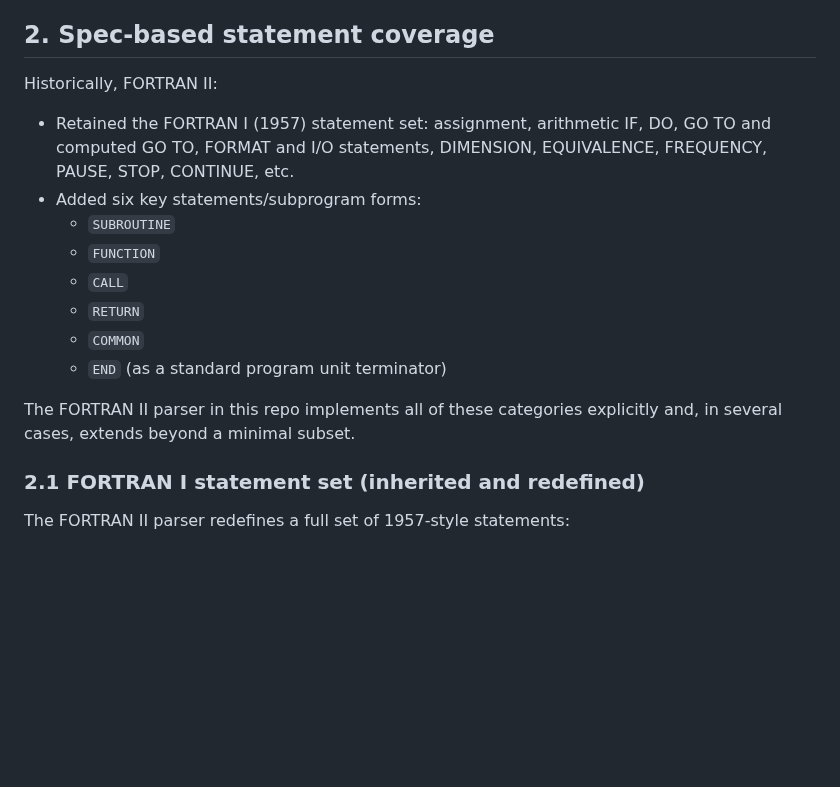
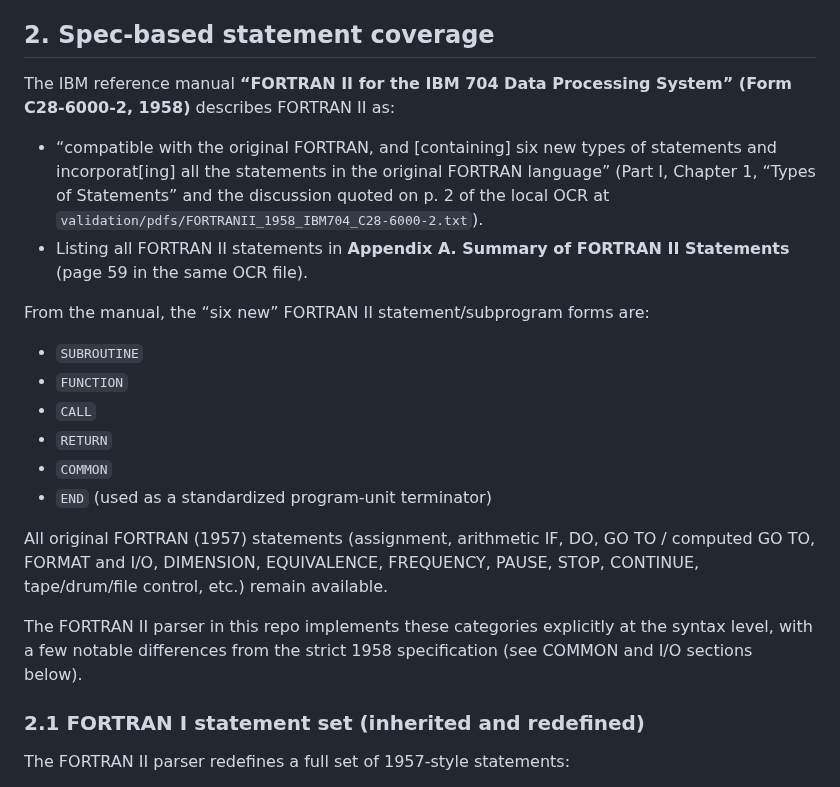
Before and after one commit to lazy-fortran/standard, a Markdown page: docs/fortran_ii_audit.md, the part around the change. GitHub-like rendering; blank space fills up the shorter version.

Commit message:
Ground FORTRAN II audit in IBM 1958 spec

```diff
--- a/docs/fortran_ii_audit.md
+++ b/docs/fortran_ii_audit.md
@@ -47,22 +47,36 @@ XPASS even though targeted subprogram tests succeed.
 
 ## 2. Spec-based statement coverage
 
-Historically, FORTRAN II:
+The IBM reference manual **“FORTRAN II for the IBM 704 Data
+Processing System” (Form C28-6000-2, 1958)** describes FORTRAN II
+as:
 
-- Retained the FORTRAN I (1957) statement set: assignment,
-  arithmetic IF, DO, GO TO and computed GO TO, FORMAT and I/O
-  statements, DIMENSION, EQUIVALENCE, FREQUENCY, PAUSE, STOP,
-  CONTINUE, etc.
-- Added six key statements/subprogram forms:
-  - `SUBROUTINE`
-  - `FUNCTION`
-  - `CALL`
-  - `RETURN`
-  - `COMMON`
-  - `END` (as a standard program unit terminator)
+- “compatible with the original FORTRAN, and [containing] six new
+  types of statements and incorporat[ing] all the statements in the
+  original FORTRAN language” (Part I, Chapter 1, “Types of
+  Statements” and the discussion quoted on p. 2 of the local OCR at
+  `validation/pdfs/FORTRANII_1958_IBM704_C28-6000-2.txt`).
+- Listing all FORTRAN II statements in **Appendix A. Summary of
+  FORTRAN II Statements** (page 59 in the same OCR file).
 
-The FORTRAN II parser in this repo implements all of these categories
-explicitly and, in several cases, extends beyond a minimal subset.
+From the manual, the “six new” FORTRAN II statement/subprogram
+forms are:
+
+- `SUBROUTINE`
+- `FUNCTION`
+- `CALL`
+- `RETURN`
+- `COMMON`
+- `END` (used as a standardized program‑unit terminator)
+
+All original FORTRAN (1957) statements (assignment, arithmetic IF,
+DO, GO TO / computed GO TO, FORMAT and I/O, DIMENSION,
+EQUIVALENCE, FREQUENCY, PAUSE, STOP, CONTINUE, tape/drum/file
+control, etc.) remain available.
+
+The FORTRAN II parser in this repo implements these categories
+explicitly at the syntax level, with a few notable differences from
+the strict 1958 specification (see COMMON and I/O sections below).
 
 ### 2.1 FORTRAN I statement set (inherited and redefined)
 
```
